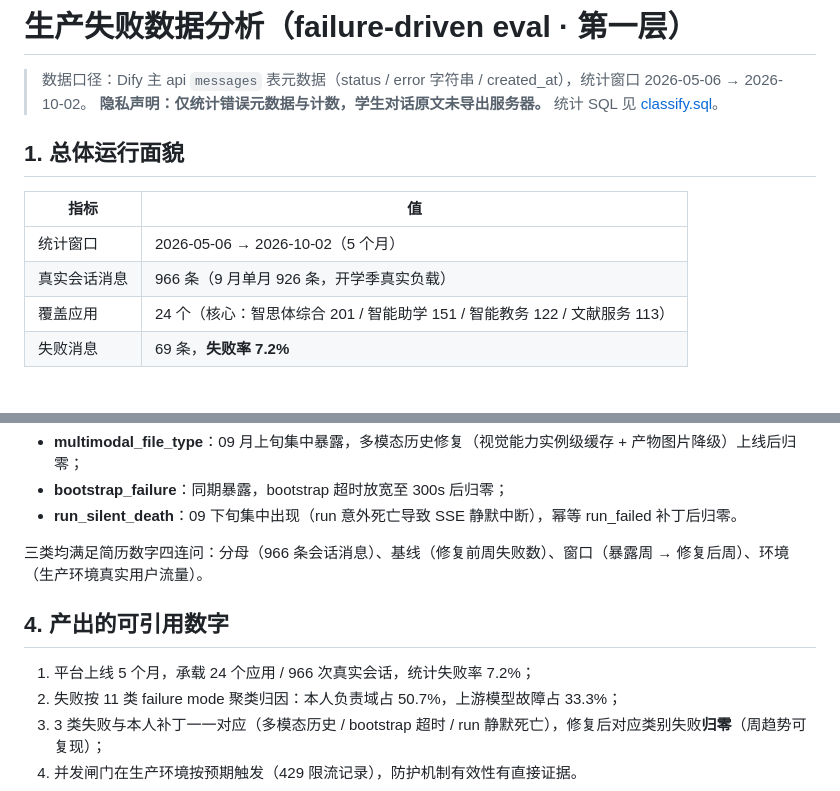
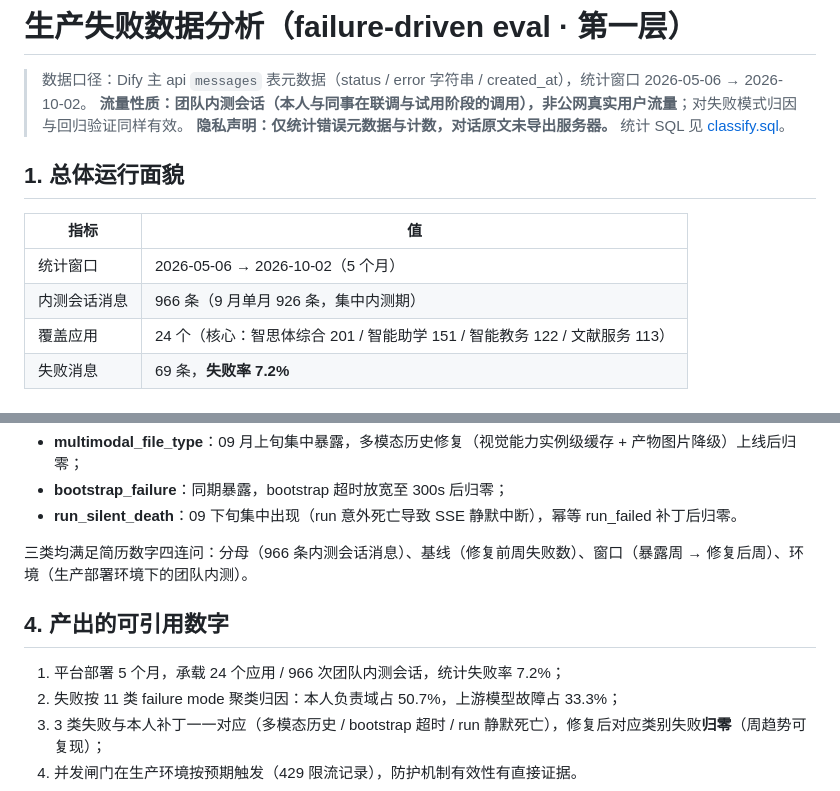
Before and after one commit to xdelin/zst-mcp, a Markdown page: docs/eval/failure-analysis.md, 2 parts joined by grey strips. Drawn GitHub-style.

Commit message:
docs(eval): 口径修正——966 次为团队内测会话，非公网真实用户流量

```diff
--- a/docs/eval/failure-analysis.md
+++ b/docs/eval/failure-analysis.md
@@ -1,14 +1,15 @@
 # 生产失败数据分析（failure-driven eval · 第一层）
 
 > 数据口径：Dify 主 api `messages` 表元数据（status / error 字符串 / created_at），统计窗口 2026-05-06 → 2026-10-02。
-> **隐私声明：仅统计错误元数据与计数，学生对话原文未导出服务器。** 统计 SQL 见 [classify.sql](classify.sql)。
+> **流量性质：团队内测会话（本人与同事在联调与试用阶段的调用），非公网真实用户流量**；对失败模式归因与回归验证同样有效。
+> **隐私声明：仅统计错误元数据与计数，对话原文未导出服务器。** 统计 SQL 见 [classify.sql](classify.sql)。
 
 ## 1. 总体运行面貌
 
 | 指标 | 值 |
 |---|---|
 | 统计窗口 | 2026-05-06 → 2026-10-02（5 个月） |
-| 真实会话消息 | 966 条（9 月单月 926 条，开学季真实负载） |
+| 内测会话消息 | 966 条（9 月单月 926 条，集中内测期） |
 | 覆盖应用 | 24 个（核心：智思体综合 201 / 智能助学 151 / 智能教务 122 / 文献服务 113） |
 | 失败消息 | 69 条，**失败率 7.2%** |
 
@@ -46,11 +47,11 @@
 - **bootstrap_failure**：同期暴露，bootstrap 超时放宽至 300s 后归零；
 - **run_silent_death**：09 下旬集中出现（run 意外死亡导致 SSE 静默中断），幂等 run_failed 补丁后归零。
 
-三类均满足简历数字四连问：分母（966 条会话消息）、基线（修复前周失败数）、窗口（暴露周 → 修复后周）、环境（生产环境真实用户流量）。
+三类均满足简历数字四连问：分母（966 条内测会话消息）、基线（修复前周失败数）、窗口（暴露周 → 修复后周）、环境（生产部署环境下的团队内测）。
 
 ## 4. 产出的可引用数字
 
-1. 平台上线 5 个月，承载 24 个应用 / 966 次真实会话，统计失败率 7.2%；
+1. 平台部署 5 个月，承载 24 个应用 / 966 次团队内测会话，统计失败率 7.2%；
 2. 失败按 11 类 failure mode 聚类归因：本人负责域占 50.7%，上游模型故障占 33.3%；
 3. 3 类失败与本人补丁一一对应（多模态历史 / bootstrap 超时 / run 静默死亡），修复后对应类别失败**归零**（周趋势可复现）；
 4. 并发闸门在生产环境按预期触发（429 限流记录），防护机制有效性有直接证据。
```
